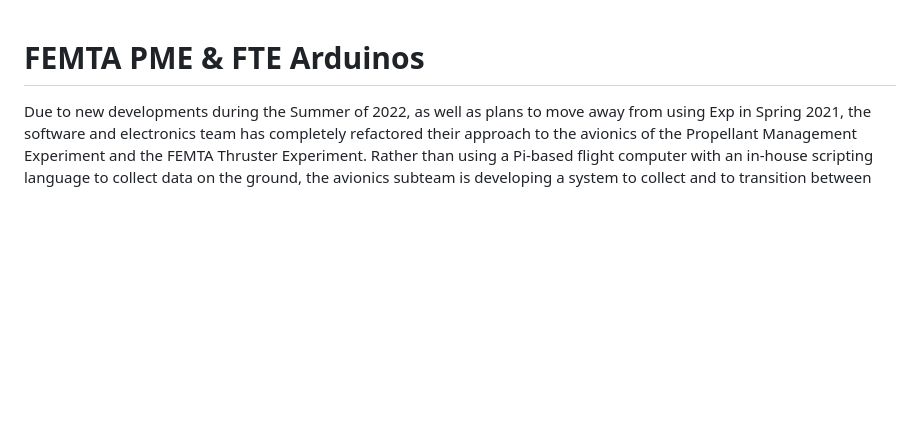
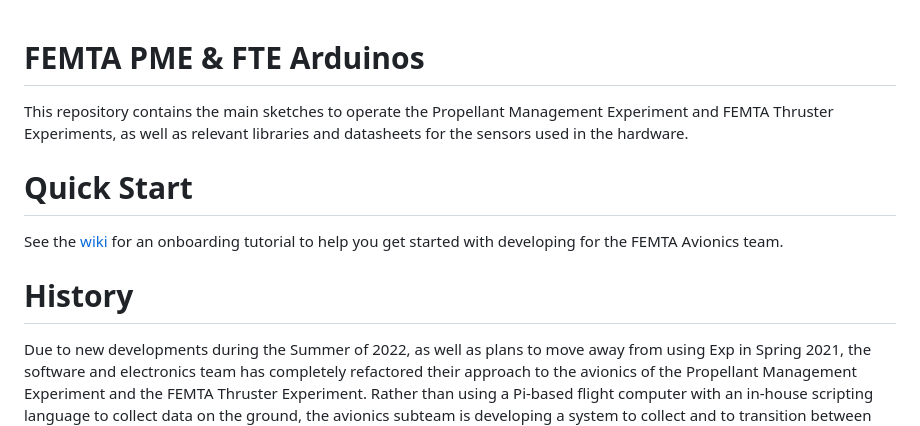
Before and after one commit to FEMTA-Suborbital-Experiment/FEMTA-arduino, a Markdown page: README.md, the part around the change. Drawn GitHub-style; blank space fills up the shorter version.

```diff
--- a/README.md
+++ b/README.md
@@ -1,4 +1,11 @@
 # FEMTA PME & FTE Arduinos
+
+This repository contains the main sketches to operate the Propellant Management Experiment and FEMTA Thruster Experiments, as well as relevant libraries and datasheets for the sensors used in the hardware.
+
+# Quick Start
+See the [wiki](https://github.com/FEMTA-Suborbital-Experiment/FEMTA-arduino/wiki) for an onboarding tutorial to help you get started with developing for the FEMTA Avionics team.
+
+# History
 
 Due to new developments during the Summer of 2022, as well as plans to move away from using Exp in Spring 2021, the software and electronics team has completely refactored their approach to the avionics of the Propellant Management Experiment and the FEMTA Thruster Experiment. Rather than using a Pi-based flight computer with an in-house scripting language to collect data on the ground, the avionics subteam is developing a system to collect and to transition between different states of the Blue Origin New Shepard  launch. In comparison to using a system like Exp to run experiments, the avionics subteam proposes a simpler Arduino system that can accomplish testing on the ground and data collection for the FEMTA Suborbital Experiment. We aim to accomplish three tasks moving forward for this semester:
 
```
